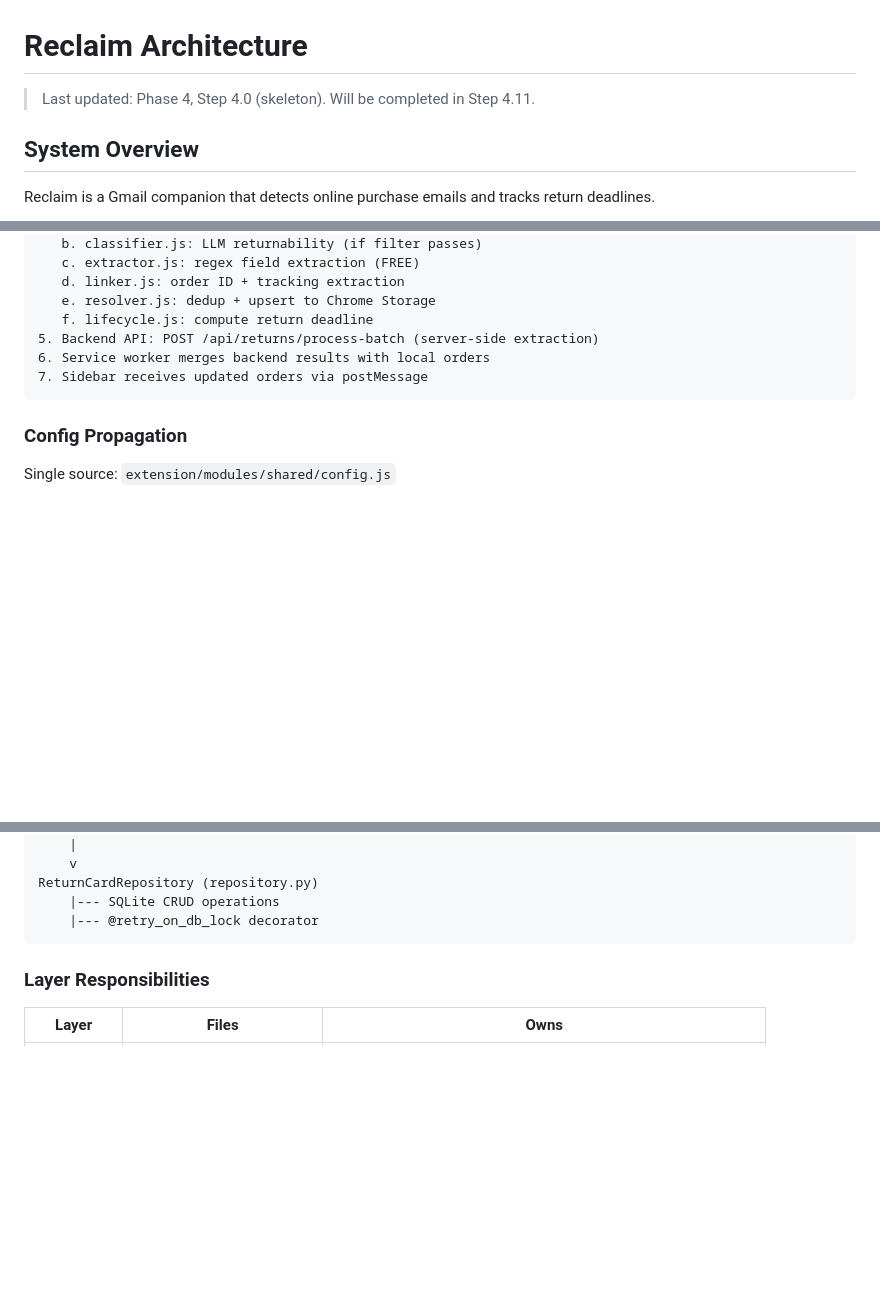
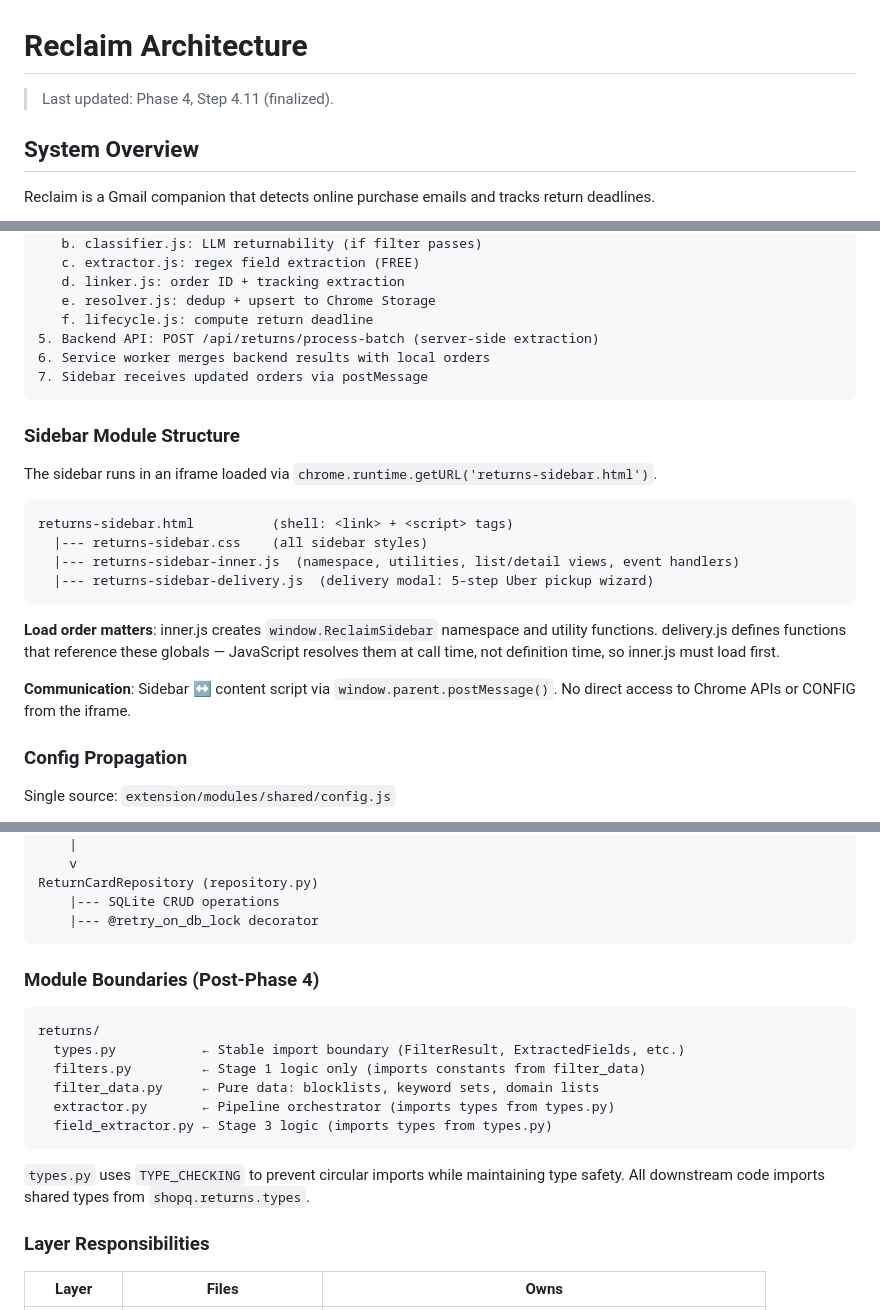
Before and after one commit to jkoufopoulos/shopq-prototype, a Markdown page: docs/ARCHITECTURE.md, 3 parts joined by grey strips. Drawn GitHub-style; blank space fills up the shorter version.

Commit message:
docs: finalize ARCHITECTURE.md with post-Phase 4 module boundaries
Adds sidebar module structure, backend types seam documentation,
and filter data split details to the architecture doc.

Co-Authored-By: Claude Opus 4.6 <noreply@anthropic.com>

````diff
--- a/docs/ARCHITECTURE.md
+++ b/docs/ARCHITECTURE.md
@@ -1,6 +1,6 @@
 # Reclaim Architecture
 
-> Last updated: Phase 4, Step 4.0 (skeleton). Will be completed in Step 4.11.
+> Last updated: Phase 4, Step 4.11 (finalized).
 
 ## System Overview
 
@@ -65,6 +65,24 @@ FastAPI Backend (Cloud Run)
 7. Sidebar receives updated orders via postMessage
 ```
 
+### Sidebar Module Structure
+
+The sidebar runs in an iframe loaded via `chrome.runtime.getURL('returns-sidebar.html')`.
+
+```
+returns-sidebar.html          (shell: <link> + <script> tags)
+  |--- returns-sidebar.css    (all sidebar styles)
+  |--- returns-sidebar-inner.js  (namespace, utilities, list/detail views, event handlers)
+  |--- returns-sidebar-delivery.js  (delivery modal: 5-step Uber pickup wizard)
+```
+
+**Load order matters**: inner.js creates `window.ReclaimSidebar` namespace and utility functions.
+delivery.js defines functions that reference these globals — JavaScript resolves them at call
+time, not definition time, so inner.js must load first.
+
+**Communication**: Sidebar ↔ content script via `window.parent.postMessage()`.
+No direct access to Chrome APIs or CONFIG from the iframe.
+
 ### Config Propagation
 
 Single source: `extension/modules/shared/config.js`
@@ -117,6 +135,20 @@ ReturnCardRepository (repository.py)
     |--- SQLite CRUD operations
     |--- @retry_on_db_lock decorator
 ```
+
+### Module Boundaries (Post-Phase 4)
+
+```
+returns/
+  types.py           ← Stable import boundary (FilterResult, ExtractedFields, etc.)
+  filters.py         ← Stage 1 logic only (imports constants from filter_data)
+  filter_data.py     ← Pure data: blocklists, keyword sets, domain lists
+  extractor.py       ← Pipeline orchestrator (imports types from types.py)
+  field_extractor.py ← Stage 3 logic (imports types from types.py)
+```
+
+`types.py` uses `TYPE_CHECKING` to prevent circular imports while maintaining type safety.
+All downstream code imports shared types from `shopq.returns.types`.
 
 ### Layer Responsibilities
 
````
